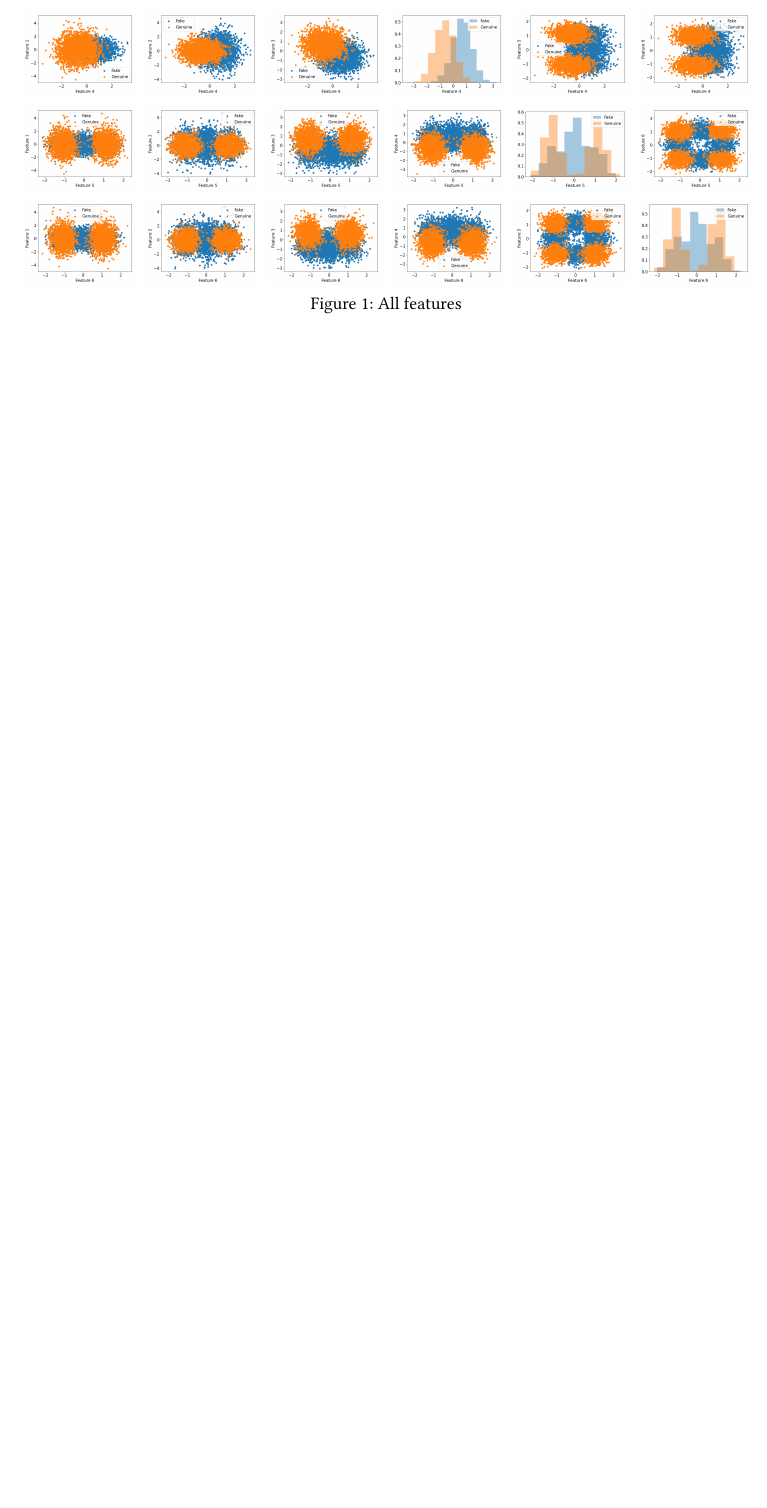
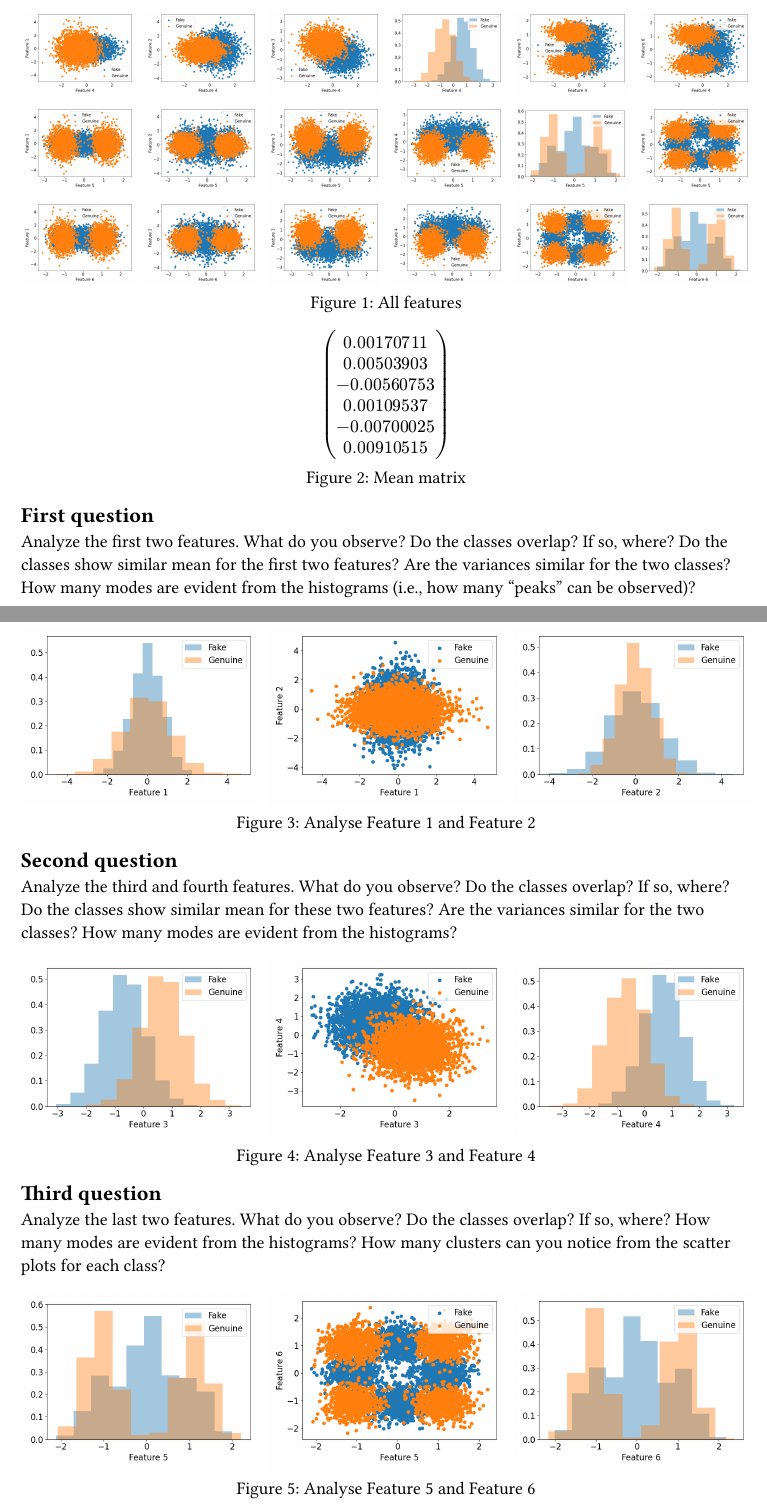
Before and after one commit to miriam-16/Polito, a Typst document (firstYear/secondSemester/MachineLearning/Lab/Lab2/project/try.typ): part of the page before the commit and two parts of pages 1 and 2 of 2 after it, the two joined at a grey line, cut so that both start at the same text, the shorter picture padded with empty space. The pictures show the PDF file firstYear/secondSemester/MachineLearning/Lab/Lab2/project/try.pdf that the author committed with the source.

Commit message:
shown mean matrix

```diff
--- a/firstYear/secondSemester/MachineLearning/Lab/Lab2/project/try.typ
+++ b/firstYear/secondSemester/MachineLearning/Lab/Lab2/project/try.typ
@@ -55,0 +69,7 @@
+== First question
+Analyze the first two features. What do you observe? Do the classes overlap? If so, where? Do the classes show similar mean for the first two features? Are the variances similar for the two classes?
+How many modes are evident from the histograms (i.e., how many “peaks” can be observed)?
+#figure(
+
+  grid(
+    columns: 3,
@@ -55,0 +81,9 @@
+  caption: "Analyse Feature 1 and Feature 2"
+)
+
+== Second question
+Analyze the third and fourth features. What do you observe? Do the classes overlap? If so, where? Do the classes show similar mean for these two features? Are the variances similar for the two classes? How many modes are evident from the histograms?
+#figure(
+
+  grid(
+    columns: 3,
@@ -55,0 +95,9 @@
+  caption: "Analyse Feature 3 and Feature 4"
+)
+
+== Third question
+Analyze the last two features. What do you observe? Do the classes overlap? If so, where? How many modes are evident from the histograms? How many clusters can you notice from the scatter plots for each class?
+#figure(
+
+  grid(
+    columns: 3,
@@ -55,0 +109,2 @@
+  caption: "Analyse Feature 5 and Feature 6"
+)
```
Also changed, not shown: firstYear/secondSemester/MachineLearning/Lab/Lab2/project/try.pdf, firstYear/secondSemester/MachineLearning/Lab/Lab2/project/try.typ (32 more changed lines).
